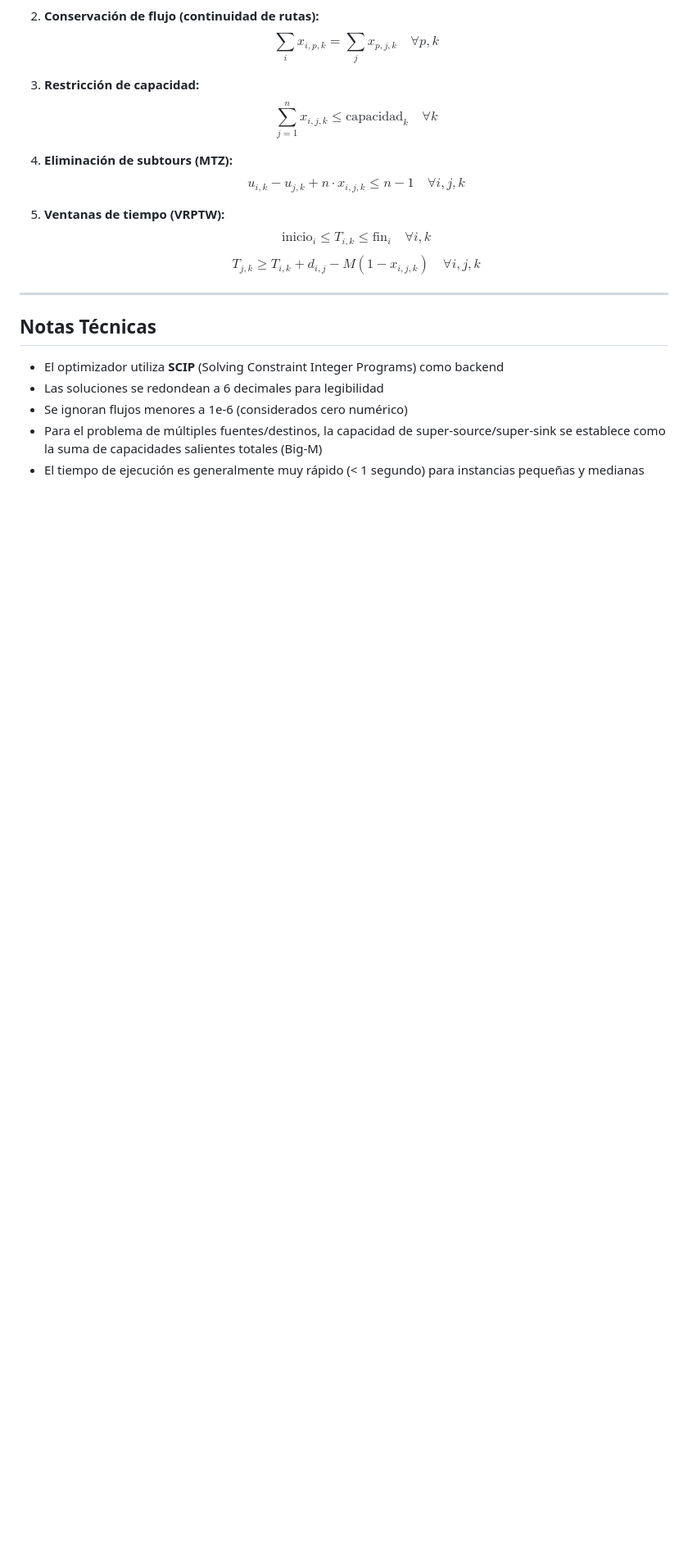
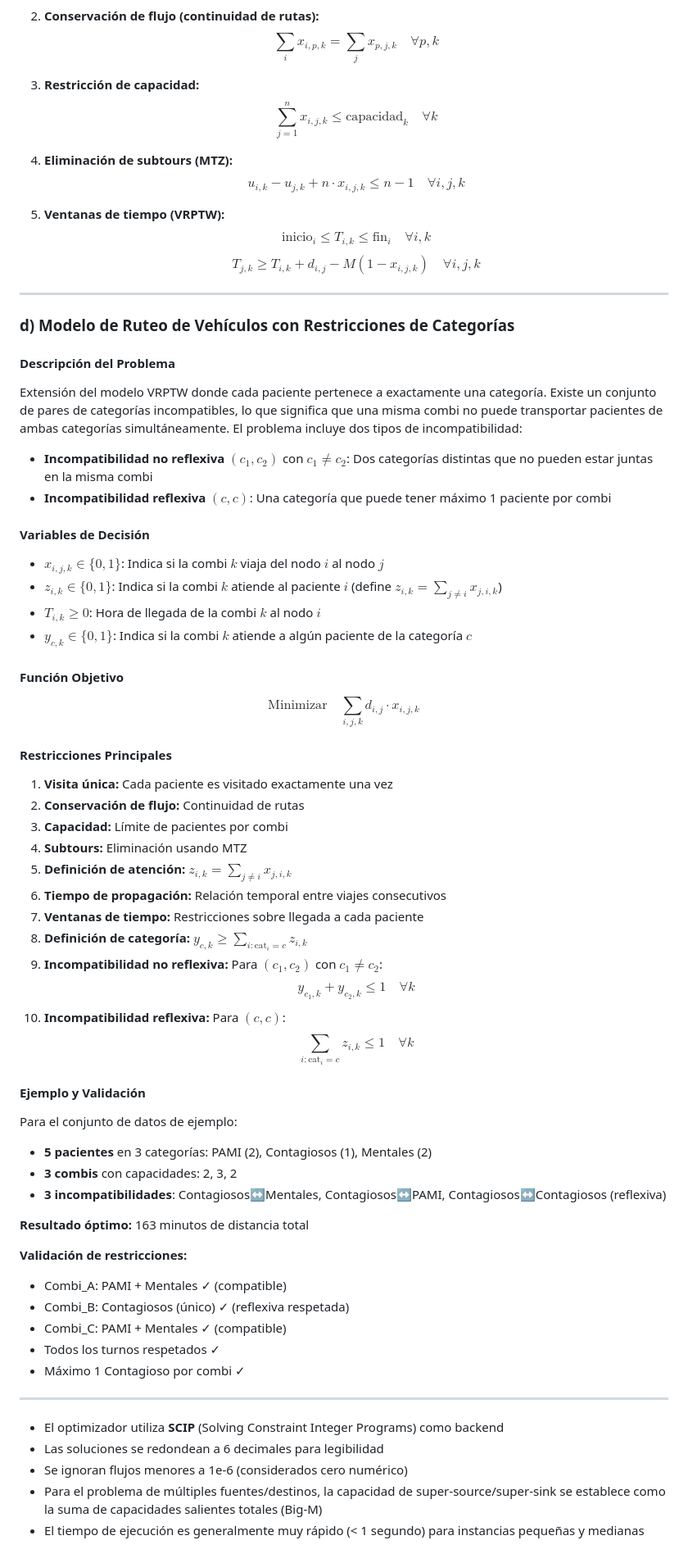
Before and after one commit to pablotrrs/tp-myo-2026-s1, a Markdown page: README.md, the part around one of its changes. Shown at 82% size. Drawn GitHub-style; blank space fills up the shorter version.

```diff
--- a/README.md
+++ b/README.md
@@ -250,7 +263,60 @@ donde $d_{i,j}$ es la distancia o tiempo entre nodos.
 
 ---
 
-## Notas Técnicas
+### d) Modelo de Ruteo de Vehículos con Restricciones de Categorías
+
+#### Descripción del Problema
+
+Extensión del modelo VRPTW donde cada paciente pertenece a exactamente una categoría. Existe un conjunto de pares de categorías incompatibles, lo que significa que una misma combi no puede transportar pacientes de ambas categorías simultáneamente. El problema incluye dos tipos de incompatibilidad:
+
+- **Incompatibilidad no reflexiva** $(c_1, c_2)$ con $c_1 \ne c_2$: Dos categorías distintas que no pueden estar juntas en la misma combi
+- **Incompatibilidad reflexiva** $(c, c)$: Una categoría que puede tener máximo 1 paciente por combi
+
+#### Variables de Decisión
+
+- $x_{i,j,k} \in \{0,1\}$: Indica si la combi $k$ viaja del nodo $i$ al nodo $j$
+- $z_{i,k} \in \{0,1\}$: Indica si la combi $k$ atiende al paciente $i$ (define $z_{i,k} = \sum_{j \ne i} x_{j,i,k}$)
+- $T_{i,k} \geq 0$: Hora de llegada de la combi $k$ al nodo $i$
+- $y_{c,k} \in \{0,1\}$: Indica si la combi $k$ atiende a algún paciente de la categoría $c$
+
+#### Función Objetivo
+
+$$\text{Minimizar} \quad \sum_{i,j,k} d_{i,j} \cdot x_{i,j,k}$$
+
+#### Restricciones Principales
+
+1. **Visita única:** Cada paciente es visitado exactamente una vez
+2. **Conservación de flujo:** Continuidad de rutas
+3. **Capacidad:** Límite de pacientes por combi
+4. **Subtours:** Eliminación usando MTZ
+5. **Definición de atención:** $z_{i,k} = \sum_{j \ne i} x_{j,i,k}$
+6. **Tiempo de propagación:** Relación temporal entre viajes consecutivos
+7. **Ventanas de tiempo:** Restricciones sobre llegada a cada paciente
+8. **Definición de categoría:** $y_{c,k} \geq \sum_{i: \text{cat}_i = c} z_{i,k}$
+9. **Incompatibilidad no reflexiva:** Para $(c_1, c_2)$ con $c_1 \ne c_2$:
+   $$y_{c_1,k} + y_{c_2,k} \leq 1 \quad \forall k$$
+10. **Incompatibilidad reflexiva:** Para $(c, c)$:
+    $$\sum_{i: \text{cat}_i = c} z_{i,k} \leq 1 \quad \forall k$$
+
+#### Ejemplo y Validación
+
+Para el conjunto de datos de ejemplo:
+- **5 pacientes** en 3 categorías: PAMI (2), Contagiosos (1), Mentales (2)
+- **3 combis** con capacidades: 2, 3, 2
+- **3 incompatibilidades**: Contagiosos↔Mentales, Contagiosos↔PAMI, Contagiosos↔Contagiosos (reflexiva)
+
+**Resultado óptimo:** 163 minutos de distancia total
+
+**Validación de restricciones:**
+- Combi_A: PAMI + Mentales ✓ (compatible)
+- Combi_B: Contagiosos (único) ✓ (reflexiva respetada)
+- Combi_C: PAMI + Mentales ✓ (compatible)
+- Todos los turnos respetados ✓
+- Máximo 1 Contagioso por combi ✓
+
+---
+
+
 
 - El optimizador utiliza **SCIP** (Solving Constraint Integer Programs) como backend
 - Las soluciones se redondean a 6 decimales para legibilidad
```
Also changed, not shown: other parts of README.md (+15 -2 lines).
